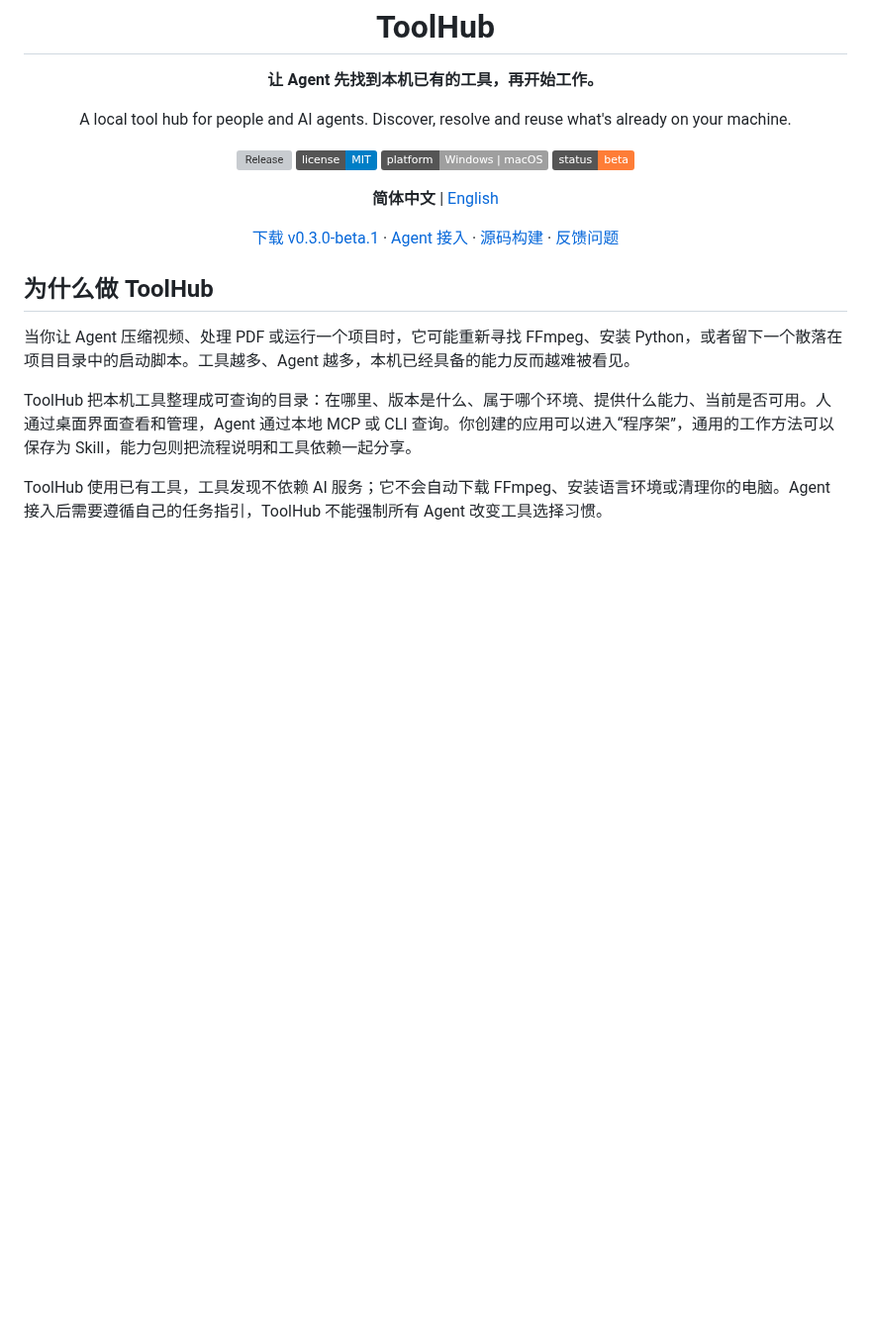
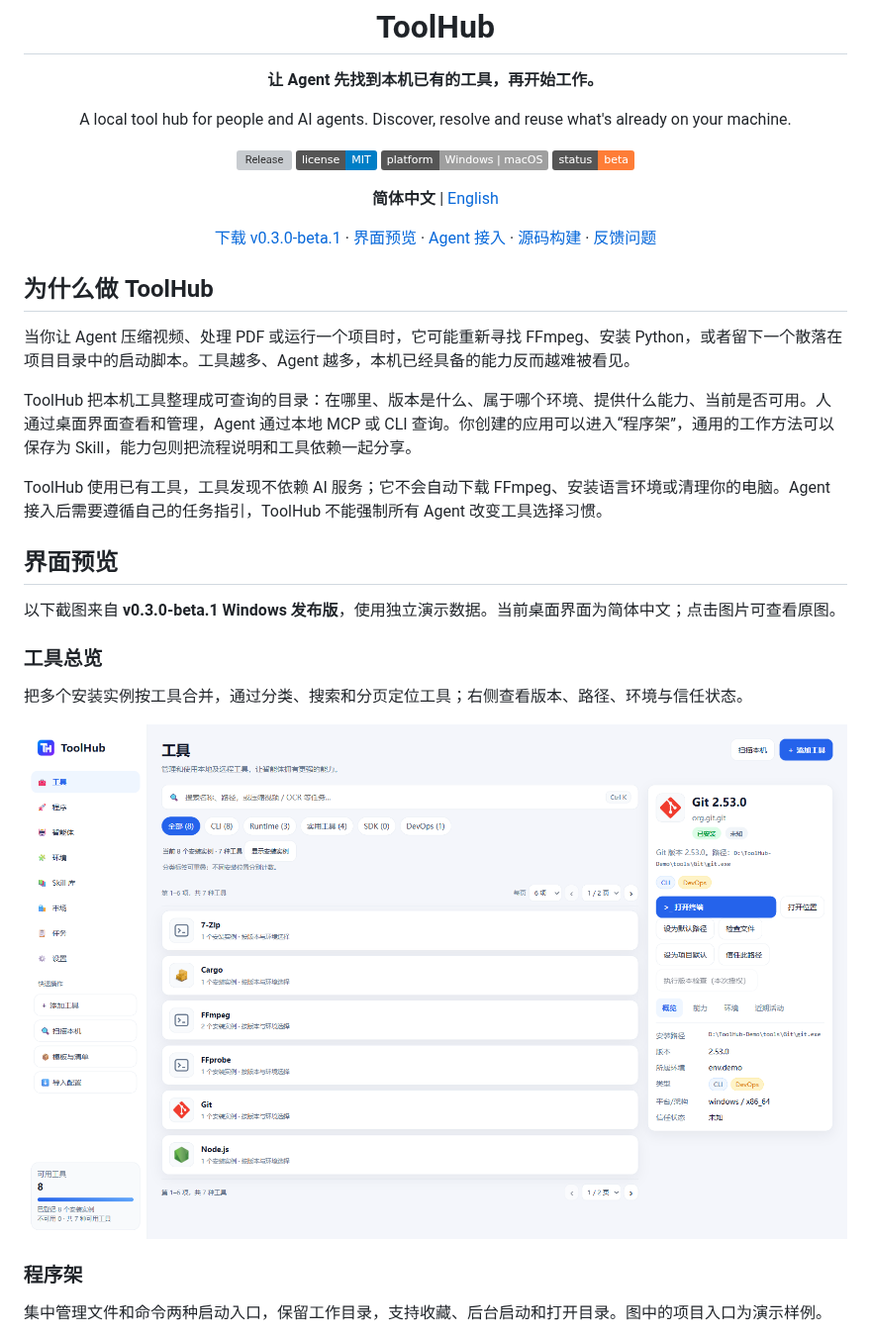
Before and after one commit to xiyuxiao1314/ToolHub, a Markdown page: README.md, the part around one of its changes. Shown at 99% size. Drawn GitHub-style; pictures changed too: docs/images/tools.png (added); badges without logos; blank space fills up the shorter version; grey boxes are pictures that could not be loaded.

```diff
--- a/README.md
+++ b/README.md
@@ -10,7 +10,7 @@
     <img alt="Status beta" src="https://img.shields.io/badge/status-beta-orange" />
   </p>
   <p><strong>简体中文</strong> | <a href="README.en.md">English</a></p>
-  <p><a href="https://github.com/xiyuxiao1314/ToolHub/releases/tag/v0.3.0-beta.1">下载 v0.3.0-beta.1</a> · <a href="#接入-ai-agent">Agent 接入</a> · <a href="#从源码构建">源码构建</a> · <a href="https://github.com/xiyuxiao1314/ToolHub/issues">反馈问题</a></p>
+  <p><a href="https://github.com/xiyuxiao1314/ToolHub/releases/tag/v0.3.0-beta.1">下载 v0.3.0-beta.1</a> · <a href="#界面预览">界面预览</a> · <a href="#接入-ai-agent">Agent 接入</a> · <a href="#从源码构建">源码构建</a> · <a href="https://github.com/xiyuxiao1314/ToolHub/issues">反馈问题</a></p>
 </div>
 
 ## 为什么做 ToolHub
@@ -20,3 +20,18 @@
 ToolHub 把本机工具整理成可查询的目录：在哪里、版本是什么、属于哪个环境、提供什么能力、当前是否可用。人通过桌面界面查看和管理，Agent 通过本地 MCP 或 CLI 查询。你创建的应用可以进入“程序架”，通用的工作方法可以保存为 Skill，能力包则把流程说明和工具依赖一起分享。
 
 ToolHub 使用已有工具，工具发现不依赖 AI 服务；它不会自动下载 FFmpeg、安装语言环境或清理你的电脑。Agent 接入后需要遵循自己的任务指引，ToolHub 不能强制所有 Agent 改变工具选择习惯。
+
+## 界面预览
+
+以下截图来自 **v0.3.0-beta.1 Windows 发布版**，使用独立演示数据。当前桌面界面为简体中文；点击图片可查看原图。
+
+### 工具总览
+
+把多个安装实例按工具合并，通过分类、搜索和分页定位工具；右侧查看版本、路径、环境与信任状态。
+
+![ToolHub 工具总览：工具分组、分页与 Git 实例详情](docs/images/tools.png)
+
+### 程序架
+
+集中管理文件和命令两种启动入口，保留工作目录，支持收藏、后台启动和打开目录。图中的项目入口为演示样例。
+
```
Also changed, not shown: other parts of README.md (+13 -0 lines), README.en.md (+29 -1 lines), docs/images/README.md (added, +18 -0 lines), docs/images/market.png (added), docs/images/programs.png (added), docs/images/skills.png (added).
